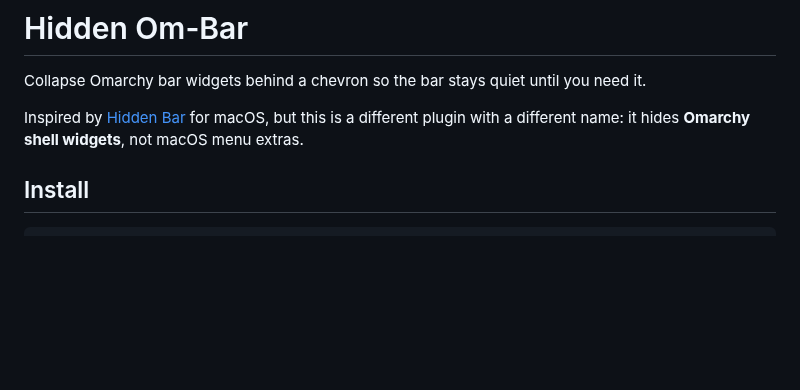
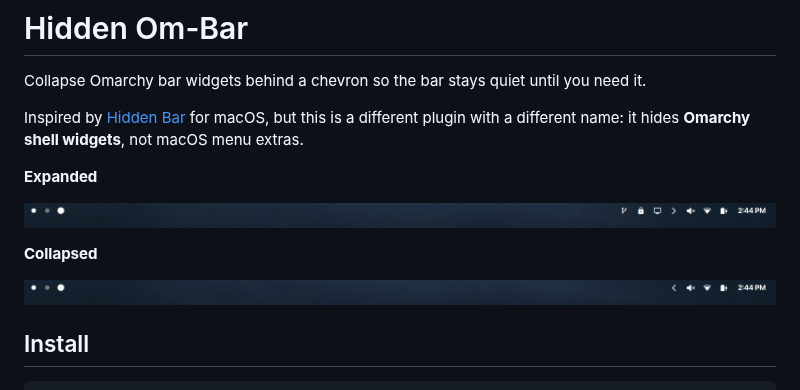
Before and after one commit to skuthus/hidden-ombar, a Markdown page: README.md, the part around the change. Rendered like a GitHub page; pictures changed too: collapsed.png (added), expanded.png (added); blank space fills up the shorter version.

Commit message:
Add real screenshots of the expanded and collapsed bar.
These are crops from the running Omarchy bar, not a mockup.

```diff
--- a/README.md
+++ b/README.md
@@ -3,6 +3,14 @@
 Collapse Omarchy bar widgets behind a chevron so the bar stays quiet until you need it.
 
 Inspired by [Hidden Bar](https://github.com/dwarvesf/hidden) for macOS, but this is a different plugin with a different name: it hides **Omarchy shell widgets**, not macOS menu extras.
+
+**Expanded**
+
+![Expanded](expanded.png)
+
+**Collapsed**
+
+![Collapsed](collapsed.png)
 
 ## Install
 
```
Also changed, not shown: preview.png (added).
